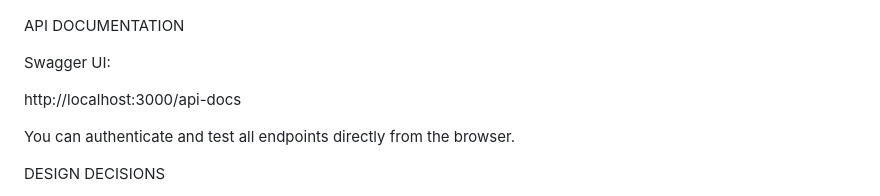
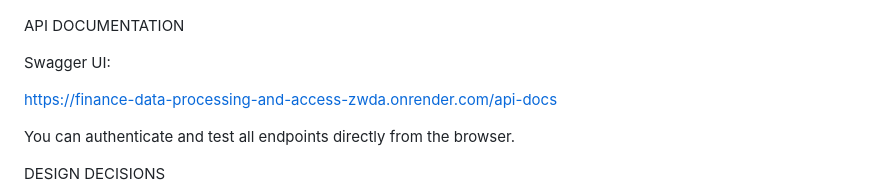
Before and after one commit to AMANRaj909/Finance-Data-Processing-and-Access-Control-Backend, a Markdown page: README.md, the part around the change. Drawn GitHub-style.

Commit message:
Update API documentation URL to production link

```diff
--- a/README.md
+++ b/README.md
@@ -135,7 +135,7 @@ API DOCUMENTATION
 
 Swagger UI:
 
-http://localhost:3000/api-docs
+https://finance-data-processing-and-access-zwda.onrender.com/api-docs
 
 You can authenticate and test all endpoints directly from the browser.
 
```
